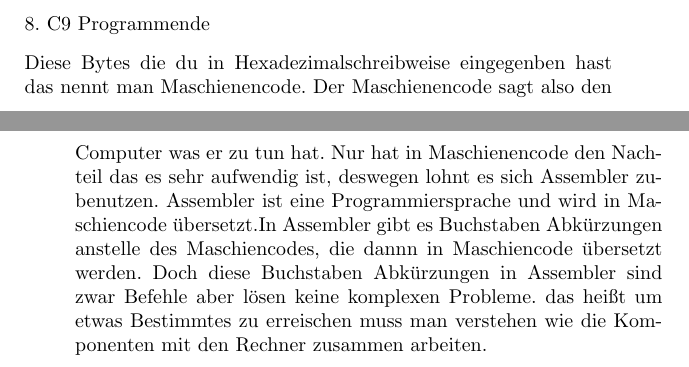
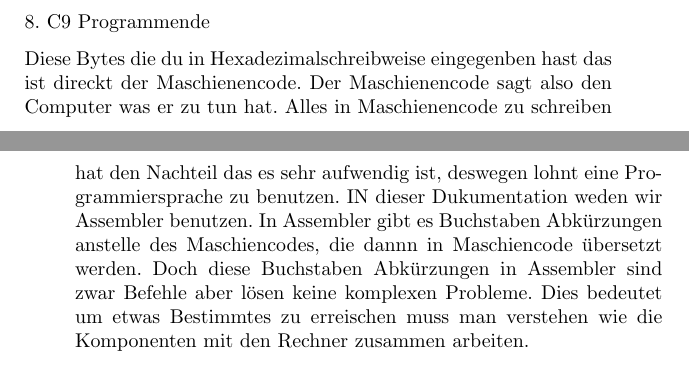
Before and after one commit to Noah1989/EightZero, a LaTeX book (doc/EightZero.tex): two parts of pages 7 and 8 of 8, joined at a grey line, cut so that both start at the same text. Compiled offline with pdfLaTeX.

Commit message:
Erste Erklärung zu Assembler Update

```diff
--- a/doc/EightZero.tex
+++ b/doc/EightZero.tex
@@ -217,10 +217,9 @@ Aber was bezweken die Bytes davor? Die Bytes davor haben natürlich auch ihre Au
 8. C9			Programmende
 
 
-Diese Bytes die du in Hexadezimalschreibweise eingegenben hast das nennt man Maschienencode. Der Maschienencode sagt also den Computer was er zu tun hat.
-Nur hat in Maschienencode den Nachteil das es sehr aufwendig ist, deswegen lohnt
-es sich Assembler zubenutzen. Assembler ist eine Programmiersprache und wird in
-Maschiencode übersetzt.In Assembler gibt es Buchstaben Abkürzungen anstelle des Maschiencodes, die dannn in Maschiencode übersetzt werden. Doch diese Buchstaben Abkürzungen in Assembler sind zwar Befehle aber lösen keine komplexen Probleme. das heißt um etwas Bestimmtes zu erreischen muss man verstehen wie die Komponenten mit den Rechner zusammen arbeiten.
+Diese Bytes die du in Hexadezimalschreibweise eingegenben hast das ist direckt der Maschienencode. Der Maschienencode sagt also den Computer was er zu tun hat.
+Alles in Maschienencode zu schreiben hat den Nachteil das es sehr aufwendig ist, deswegen lohnt eine Programmiersprache zu benutzen. IN dieser Dukumentation weden wir Assembler benutzen.
+In Assembler gibt es Buchstaben Abkürzungen anstelle des Maschiencodes, die dannn in Maschiencode übersetzt werden. Doch diese Buchstaben Abkürzungen in Assembler sind zwar Befehle aber lösen keine komplexen Probleme. Dies bedeutet um etwas Bestimmtes zu erreischen muss man verstehen wie die Komponenten mit den Rechner zusammen arbeiten.
 
 
 
```
